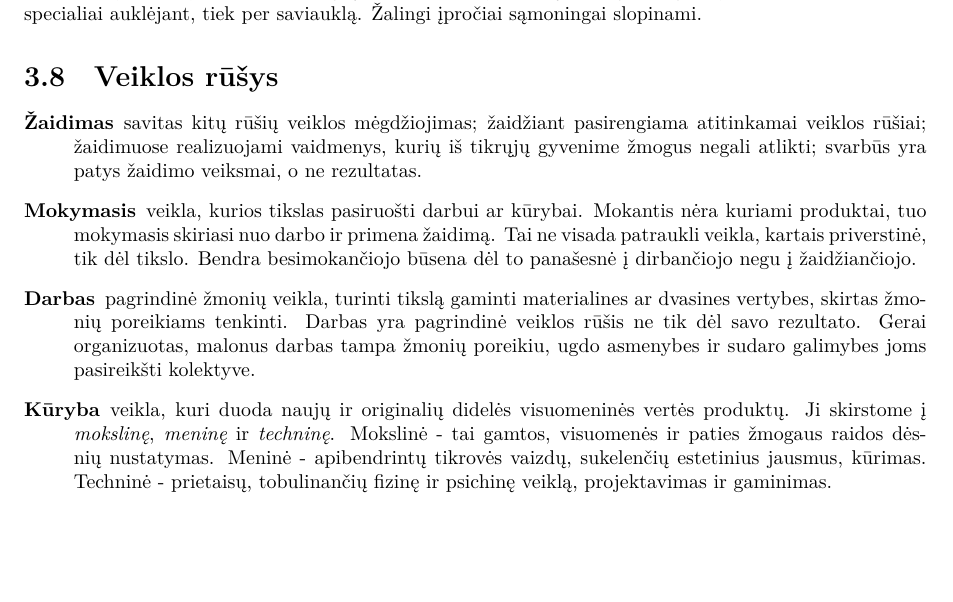
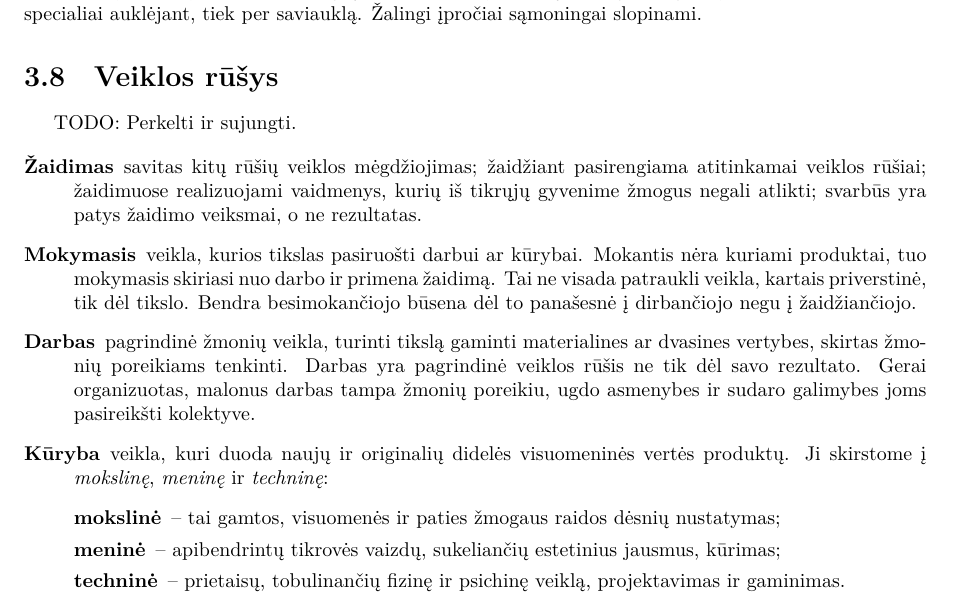
Before and after one commit to vakaras/Psichologija, a LaTeX document (main.tex, which reads psichiniai_procesai.tex): part of page 18 of 30, cut so that both start at the same text, the shorter picture padded with empty space. Compiled offline with XeLaTeX.

Commit message:
Veiklos rūšių formatavimo pakeitimas.

```diff
--- a/psichiniai_procesai.tex
+++ b/psichiniai_procesai.tex
@@ -550,27 +550,34 @@ mėgdžiojant kitus asmenis: tiek specialiai auklėjant, tiek per saviauklą.
 
 \label{tema:veiklos_rusys}
 
+TODO: Perkelti ir sujungti.
+
 \begin{description}
   \item[Žaidimas] savitas kitų rūšių veiklos mėgdžiojimas; žaidžiant
-  pasirengiama atitinkamai veiklos rūšiai; žaidimuose realizuojami vaidmenys,
-  kurių iš tikrųjų gyvenime žmogus negali atlikti; svarbūs yra patys
-  žaidimo veiksmai, o ne rezultatas.
+    pasirengiama atitinkamai veiklos rūšiai; žaidimuose realizuojami
+    vaidmenys, kurių iš tikrųjų gyvenime žmogus negali atlikti; svarbūs yra
+    patys žaidimo veiksmai, o ne rezultatas.
   \item[Mokymasis] veikla, kurios tikslas pasiruošti darbui ar kūrybai.
-  Mokantis nėra kuriami produktai, tuo mokymasis skiriasi nuo darbo ir
-  primena žaidimą. Tai ne visada patraukli veikla, kartais priverstinė, tik
-  dėl tikslo. Bendra besimokančiojo būsena dėl to panašesnė į dirbančiojo
-  negu į žaidžiančiojo.
-  \item[Darbas] pagrindinė žmonių veikla, turinti tikslą gaminti materialines
-  ar dvasines vertybes, skirtas žmonių poreikiams tenkinti. Darbas yra
-  pagrindinė veiklos rūšis ne tik dėl savo rezultato. Gerai organizuotas,
-  malonus darbas tampa žmonių poreikiu, ugdo asmenybes ir sudaro galimybes
-  joms pasireikšti kolektyve.
+    Mokantis nėra kuriami produktai, tuo mokymasis skiriasi nuo darbo ir
+    primena žaidimą. Tai ne visada patraukli veikla, kartais priverstinė,
+    tik dėl tikslo. Bendra besimokančiojo būsena dėl to panašesnė į
+    dirbančiojo negu į žaidžiančiojo.
+  \item[Darbas] pagrindinė žmonių veikla, turinti tikslą gaminti
+    materialines ar dvasines vertybes, skirtas žmonių poreikiams tenkinti.
+    Darbas yra pagrindinė veiklos rūšis ne tik dėl savo rezultato. Gerai
+    organizuotas, malonus darbas tampa žmonių poreikiu, ugdo asmenybes ir
+    sudaro galimybes joms pasireikšti kolektyve.
   \item[Kūryba] veikla, kuri duoda naujų ir originalių didelės visuomeninės
-  vertės produktų. Ji skirstome į \emph{mokslinę}, \emph{meninę} ir
-  \emph{techninę}. Mokslinė - tai gamtos, visuomenės ir paties žmogaus raidos
-  dėsnių nustatymas. Meninė - apibendrintų tikrovės vaizdų, sukelenčių
-  estetinius jausmus, kūrimas. Techninė - prietaisų, tobulinančių fizinę ir
-  psichinę veiklą, projektavimas ir gaminimas.
+    vertės produktų. Ji skirstome į \emph{mokslinę}, \emph{meninę} ir
+    \emph{techninę}:
+    \begin{description}
+      \item[mokslinė] – tai gamtos, visuomenės ir paties žmogaus raidos
+        dėsnių nustatymas;
+      \item[meninė] – apibendrintų tikrovės vaizdų, sukeliančių
+        estetinius jausmus, kūrimas;
+      \item[techninė] – prietaisų, tobulinančių fizinę ir psichinę veiklą,
+        projektavimas ir gaminimas.
+    \end{description}
 \end{description}
 
 \section{Mokymas, mokymasis ir išmokimas}
```
